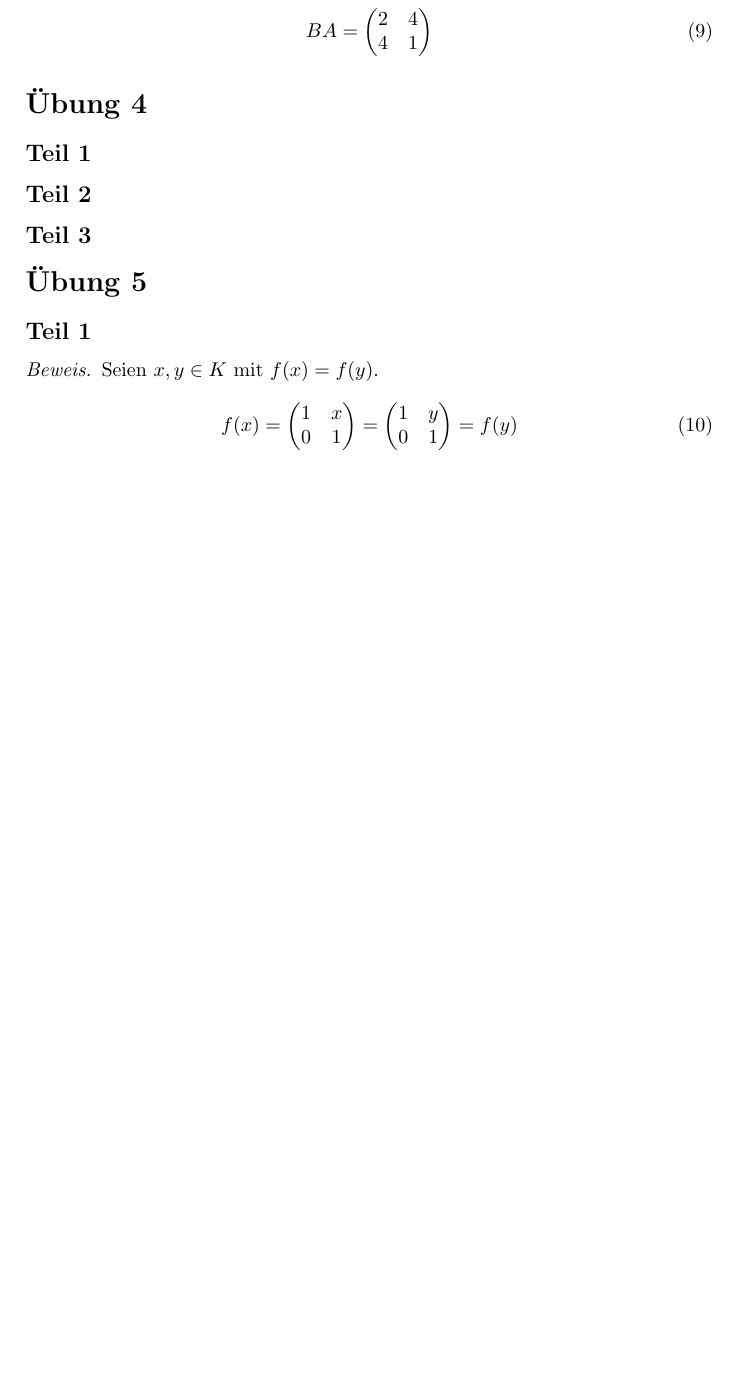
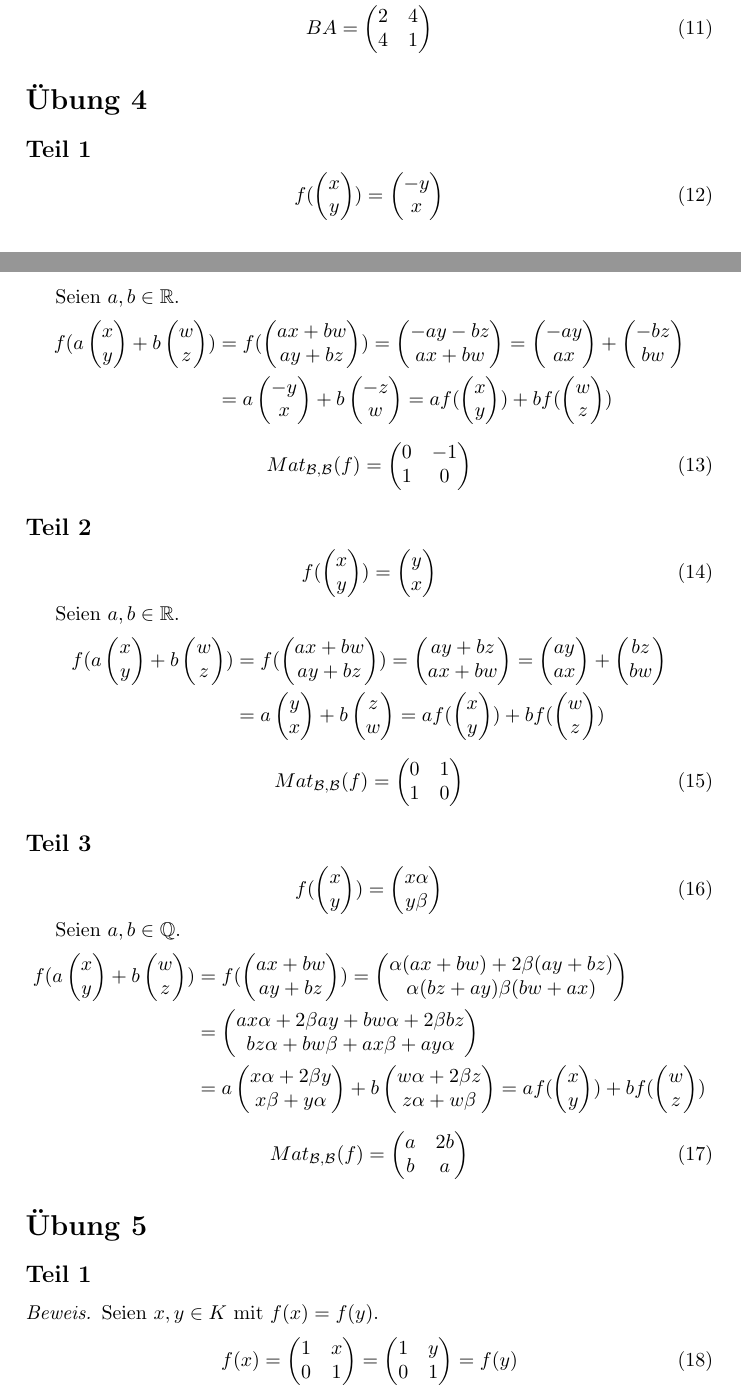
Before and after one commit to CQQL/hhu-cs, a LaTeX problem sheet (LinA1/exercises/8.tex): part of page 3 of 3 before the commit and two parts of pages 3 and 4 of 5 after it, the two joined at a grey line, cut so that both start at the same text, the shorter picture padded with empty space. Compiled offline with pdfLaTeX.

Commit message:
Finish LinA sheet 8

```diff
--- a/LinA1/exercises/8.tex
+++ b/LinA1/exercises/8.tex
@@ -7,6 +7,8 @@
 
 \title{LinA1, Übungsblatt 8}
 \author{Marten Lienen (2126759), Gruppe 1; Fabian Schmittmann (2083559), Gruppe 5}
+
+\newtheorem{lemma}{Lemma}
 
 \begin{document}
 
@@ -162,9 +209,61 @@
 
 \subsection*{Teil 1}
 
+\begin{equation}
+ f(\begin{pmatrix}x\\y\end{pmatrix}) = \begin{pmatrix}-y\\x\end{pmatrix}
+\end{equation}
+
+Seien $a, b \in \mathbb{R}$.
+\begin{align*}
+ f(a\begin{pmatrix}x\\y\end{pmatrix} + b\begin{pmatrix}w\\z\end{pmatrix}) & = f(\begin{pmatrix}ax + bw\\ay + bz\end{pmatrix}) = \begin{pmatrix}-ay - bz\\ax + bw\end{pmatrix} = \begin{pmatrix}-ay\\ax\end{pmatrix} + \begin{pmatrix}-bz\\bw\end{pmatrix}\\
+ & = a\begin{pmatrix}-y\\x\end{pmatrix} + b\begin{pmatrix}-z\\w\end{pmatrix} = af(\begin{pmatrix}x\\y\end{pmatrix}) + bf(\begin{pmatrix}w\\z\end{pmatrix})
+\end{align*}
+
+\begin{equation}
+ Mat_{\mathcal{B}, \mathcal{B}}(f) = \begin{pmatrix}
+                                      0 & -1\\
+                                      1 & 0
+                                     \end{pmatrix}
+\end{equation}
+
 \subsection*{Teil 2}
 
+\begin{equation}
+ f(\begin{pmatrix}x\\y\end{pmatrix}) = \begin{pmatrix}y\\x\end{pmatrix}
+\end{equation}
+
+Seien $a, b \in \mathbb{R}$.
+\begin{align*}
+ f(a\begin{pmatrix}x\\y\end{pmatrix} + b\begin{pmatrix}w\\z\end{pmatrix}) & = f(\begin{pmatrix}ax + bw\\ay + bz\end{pmatrix}) = \begin{pmatrix}ay + bz\\ax + bw\end{pmatrix} = \begin{pmatrix}ay\\ax\end{pmatrix} + \begin{pmatrix}bz\\bw\end{pmatrix}\\
+ & = a\begin{pmatrix}y\\x\end{pmatrix} + b\begin{pmatrix}z\\w\end{pmatrix} = af(\begin{pmatrix}x\\y\end{pmatrix}) + bf(\begin{pmatrix}w\\z\end{pmatrix})
+\end{align*}
+
+\begin{equation}
+ Mat_{\mathcal{B}, \mathcal{B}}(f) = \begin{pmatrix}
+                                      0 & 1\\
+                                      1 & 0
+                                     \end{pmatrix}
+\end{equation}
+
 \subsection*{Teil 3}
+
+\begin{equation}
+ f(\begin{pmatrix}x\\y\end{pmatrix}) = \begin{pmatrix}x\alpha\\y\beta\end{pmatrix}
+\end{equation}
+
+Seien $a, b \in \mathbb{Q}$.
+\begin{align*}
+ f(a\begin{pmatrix}x\\y\end{pmatrix} + b\begin{pmatrix}w\\z\end{pmatrix}) & = f(\begin{pmatrix}ax + bw\\ay + bz\end{pmatrix}) = \begin{pmatrix}\alpha(ax + bw) + 2\beta(ay + bz)\\\alpha(bz + ay) \beta(bw + ax)\end{pmatrix}\\
+ & = \begin{pmatrix}ax\alpha + 2\beta ay + bw\alpha + 2\beta bz\\bz\alpha + bw\beta + ax\beta + ay\alpha\end{pmatrix}\\
+ & = a\begin{pmatrix}x\alpha + 2\beta y\\x\beta + y\alpha\end{pmatrix} + b\begin{pmatrix}w\alpha + 2\beta z\\z\alpha + w\beta\end{pmatrix} = af(\begin{pmatrix}x\\y\end{pmatrix}) + bf(\begin{pmatrix}w\\z\end{pmatrix})
+\end{align*}
+
+\begin{equation}
+ Mat_{\mathcal{B}, \mathcal{B}}(f) = \begin{pmatrix}
+                                      a & 2b\\
+                                      b & a
+                                     \end{pmatrix}
+\end{equation}
 
 \section*{Übung 5}
 
```
Also changed, not shown: LinA1/exercises/8.tex (45 more changed lines).
